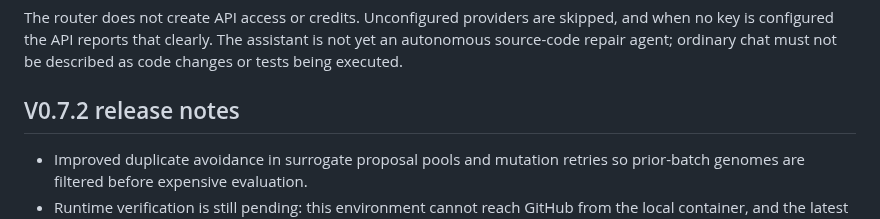
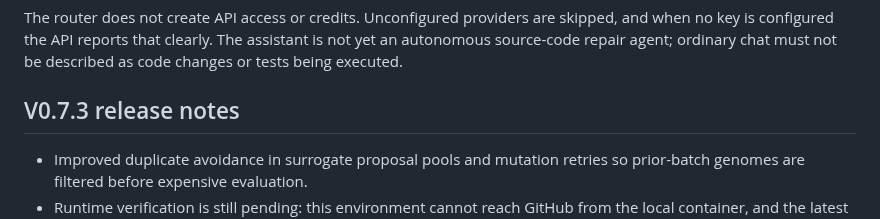
Before and after one commit to abkcex-lgtm/Strategy-foundry, a Markdown page: README.md, the part around one of its changes. Rendered like a GitHub page.

```diff
--- a/README.md
+++ b/README.md
@@ -69,7 +69,7 @@ Configure provider keys as host-side secret environment variables, never in fron
 
 The router does not create API access or credits. Unconfigured providers are skipped, and when no key is configured the API reports that clearly. The assistant is not yet an autonomous source-code repair agent; ordinary chat must not be described as code changes or tests being executed.
 
-## V0.7.2 release notes
+## V0.7.3 release notes
 
 - Improved duplicate avoidance in surrogate proposal pools and mutation retries so prior-batch genomes are filtered before expensive evaluation.
 - Runtime verification is still pending: this environment cannot reach GitHub from the local container, and the latest repository test suite has not been confirmed by CI.
```
Also changed, not shown: other parts of README.md (+1 -1 lines).
